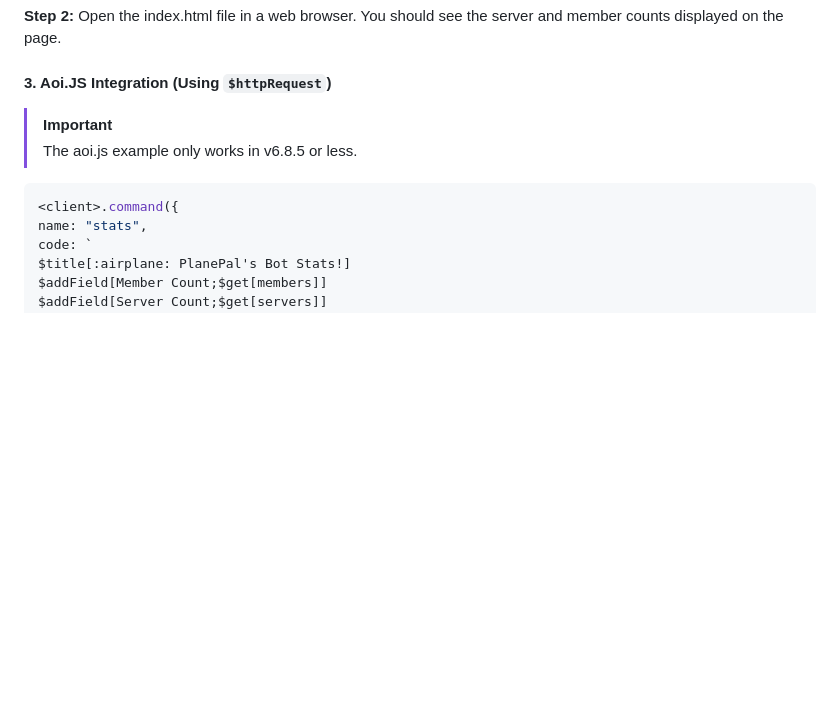
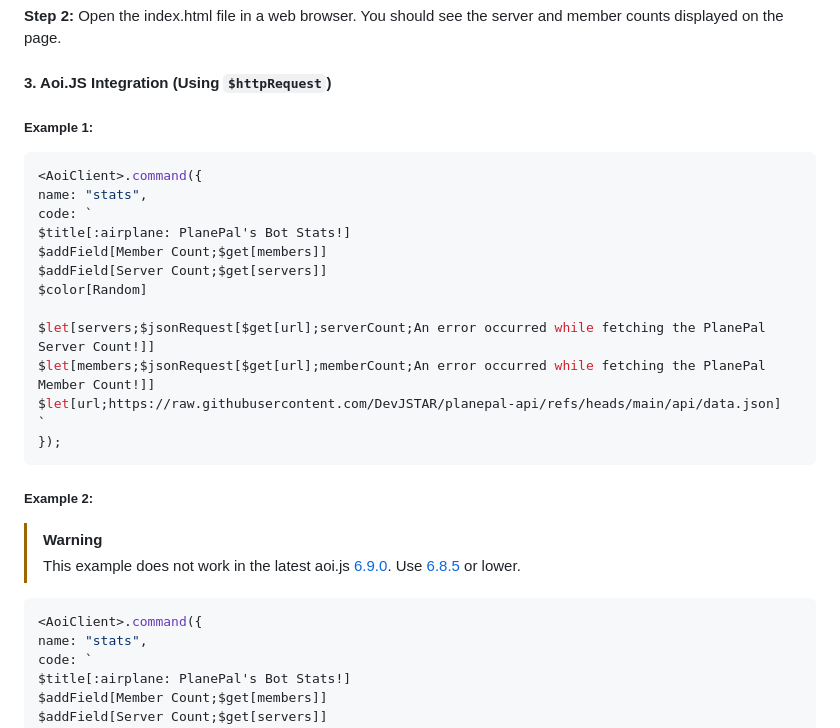
Before and after one commit to DevJSTAR/planepal-api, a Markdown page: README.md, the part around the change. Rendered like a GitHub page; blank space fills up the shorter version.

````diff
--- a/README.md
+++ b/README.md
@@ -104,10 +104,29 @@ get_plane_pal_data()
 **Step 2:** Open the index.html file in a web browser. You should see the server and member counts displayed on the page.
 
 #### 3. Aoi.JS Integration (Using `$httpRequest`)
-> [!IMPORTANT]
-> The aoi.js example only works in v6.8.5 or less.
+
+##### Example 1:
 ```javascript
-<client>.command({
+<AoiClient>.command({
+name: "stats",
+code: `
+$title[:airplane: PlanePal's Bot Stats!]
+$addField[Member Count;$get[members]]
+$addField[Server Count;$get[servers]]
+$color[Random]
+
+$let[servers;$jsonRequest[$get[url];serverCount;An error occurred while fetching the PlanePal Server Count!]]
+$let[members;$jsonRequest[$get[url];memberCount;An error occurred while fetching the PlanePal Member Count!]]
+$let[url;https://raw.githubusercontent.com/DevJSTAR/planepal-api/refs/heads/main/api/data.json]
+`
+});
+```
+
+##### Example 2:
+> [!WARNING]
+> This example does not work in the latest aoi.js [6.9.0](https://github.com/aoijs/aoi.js/releases/tag/6.9.0). Use [6.8.5](https://github.com/aoijs/aoi.js/releases/tag/6.8.5) or lower.
+```javascript
+<AoiClient>.command({
 name: "stats",
 code: `
 $title[:airplane: PlanePal's Bot Stats!]
````
